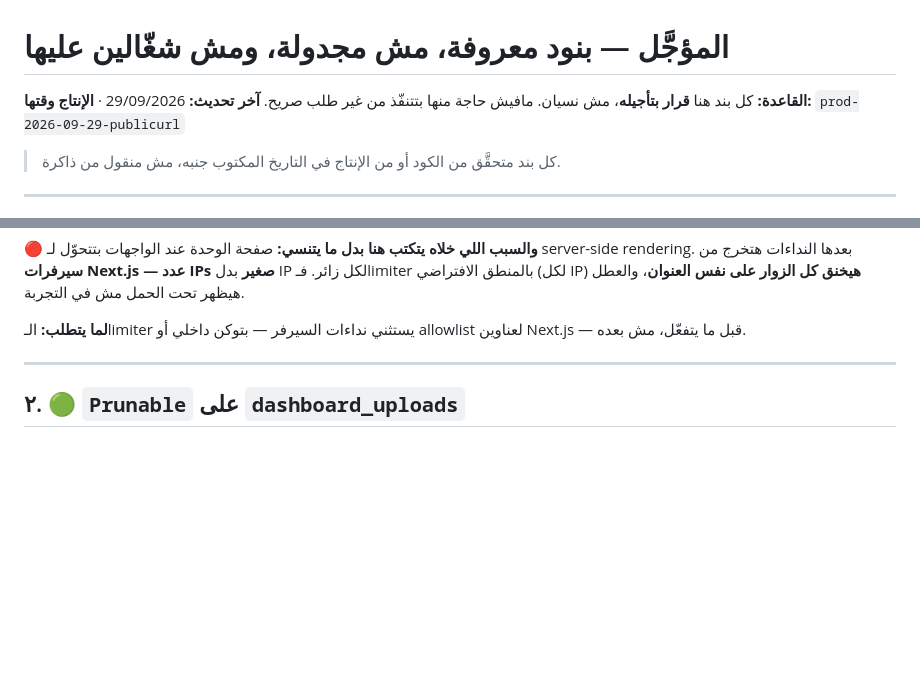
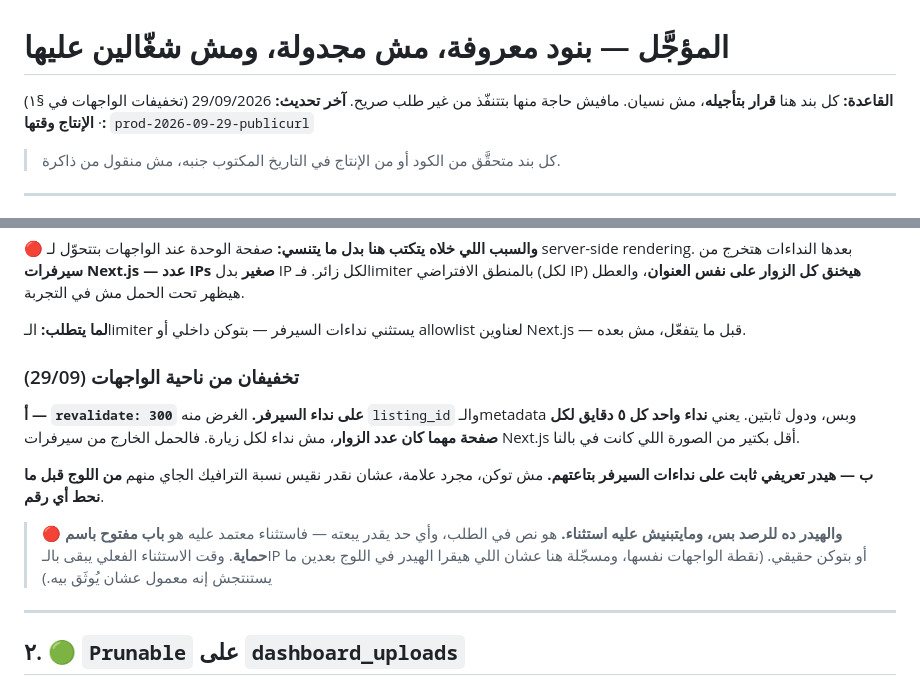
Before and after one commit to vego-group/Mamsa, a Markdown page: docs/ops/BACKLOG-deferred.md, 2 parts joined by grey strips. GitHub-like rendering; blank space fills up the shorter version.

Commit message:
docs(ops): the frontend's two mitigations, and what their header is not for
revalidate: 300 means one call per page per five minutes however many visitors
arrive, so the load leaving their servers is far below the worst case we
sketched. And a fixed header on those calls lets the share be measured from the
log before anyone picks a number.

Recorded with the warning that matters more than either: the header is for
measurement only. It is plain text in a request and anyone can send it, so an
exemption keyed on it is an open door wearing the name of a control — their
point, written down where the next person meets the header in a log and assumes
it is trusted.

```diff
--- a/docs/ops/BACKLOG-deferred.md
+++ b/docs/ops/BACKLOG-deferred.md
@@ -1,7 +1,7 @@
 # المؤجَّل — بنود معروفة، مش مجدولة، ومش شغّالين عليها
 
 **القاعدة:** كل بند هنا **قرار بتأجيله**، مش نسيان. مافيش حاجة منها بتتنفّذ من غير طلب صريح.
-**آخر تحديث:** 29/09/2026 · **الإنتاج وقتها:** `prod-2026-09-29-publicurl`
+**آخر تحديث:** 29/09/2026 (تخفيفات الواجهات في §١) · **الإنتاج وقتها:** `prod-2026-09-29-publicurl`
 
 > كل بند متحقَّق من الكود أو من الإنتاج في التاريخ المكتوب جنبه، مش منقول من ذاكرة.
 
@@ -24,6 +24,20 @@ server-side rendering. بعدها النداءات هتخرج من **سيرفر
 
 **لما يتطلب:** الـlimiter يستثني نداءات السيرفر — بتوكن داخلي أو allowlist لعناوين Next.js —
 قبل ما يتفعّل، مش بعده.
+
+### تخفيفان من ناحية الواجهات (29/09)
+
+**أ — `revalidate: 300` على نداء السيرفر.** الغرض منه `listing_id` والـmetadata وبس، ودول
+ثابتين. يعني **نداء واحد كل ٥ دقايق لكل صفحة مهما كان عدد الزوار**، مش نداء لكل زيارة. فالحمل
+الخارج من سيرفرات Next.js أقل بكتير من الصورة اللي كانت في بالنا.
+
+**ب — هيدر تعريفي ثابت على نداءات السيرفر بتاعتهم.** مش توكن، مجرد علامة، عشان نقدر نقيس نسبة
+الترافيك الجاي منهم **من اللوج قبل ما نحط أي رقم**.
+
+> 🔴 **والهيدر ده للرصد بس، ومايتبنيش عليه استثناء.** هو نص في الطلب، وأي حد يقدر يبعته —
+> فاستثناء معتمد عليه هو **باب مفتوح باسم حماية**. وقت الاستثناء الفعلي يبقى بالـIP أو بتوكن
+> حقيقي. (نقطة الواجهات نفسها، ومسجّلة هنا عشان اللي هيقرا الهيدر في اللوج بعدين ما يستنتجش
+> إنه معمول عشان يُوثَق بيه.)
 
 ---
 
```
